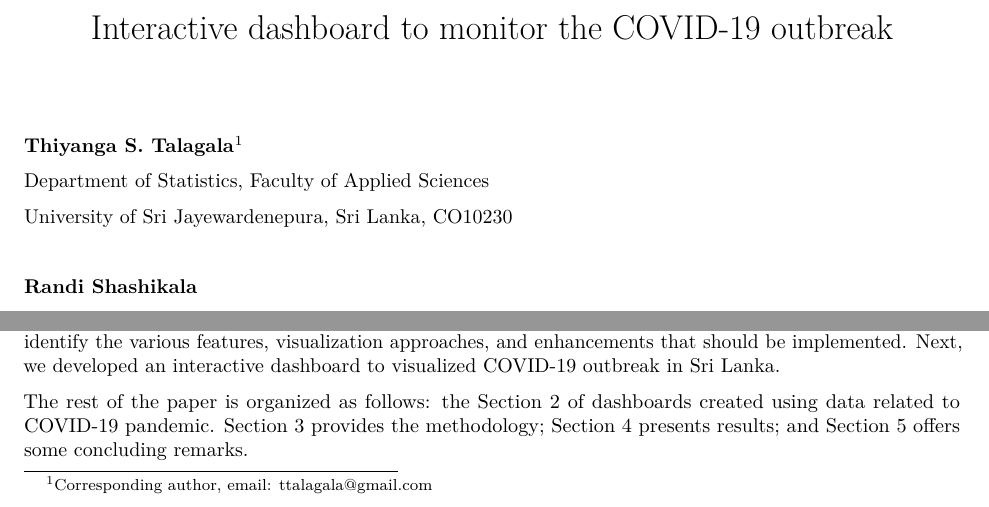
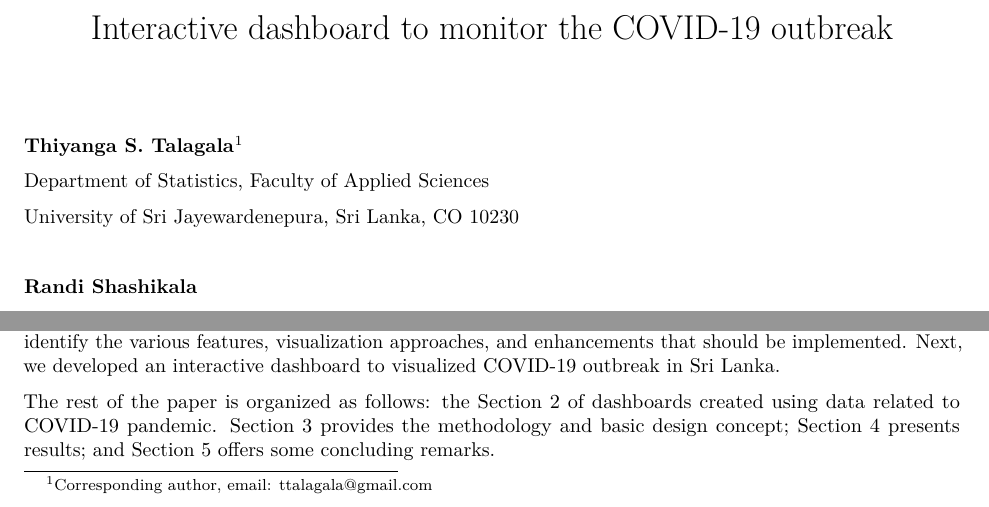
Before and after one commit to thiyangt/covid19dashboard_paper, an R Markdown document (manuscript_covid19dashboard.Rmd): two parts of page 1 of 19, joined at a grey line, cut so that both start at the same text. The pictures show the output file manuscript_covid19dashboard.pdf that the author committed with the source.

Commit message:
Updated paper

```diff
--- a/manuscript_covid19dashboard.Rmd
+++ b/manuscript_covid19dashboard.Rmd
@@ -16,7 +16,7 @@ knitr::opts_chunk$set(echo = FALSE)
 
 Department of Statistics, Faculty of Applied Sciences
 
-University of Sri Jayewardenepura, Sri Lanka, CO10230
+University of Sri Jayewardenepura, Sri Lanka, CO 10230
 
 \hspace{3cm}
 
@@ -45,7 +45,7 @@ In the response to the COVID-19 pandemic, massive amounts of data are being gene
 
 There are a plethora of COVID-19 visualization dashboards that have been designed to visualize the pandemic's global and local status. Different software can be used to generate dashboards. We explored 15 dashboards designed to visualize COVID-19 data in the global and country levels. First, dashboards were compared to identify the various features, visualization approaches, and enhancements that should be implemented. Next, we developed an interactive dashboard to visualized COVID-19 outbreak in Sri Lanka.
 
-The rest of the paper is organized as follows: the [Section 2](#litreview) of dashboards created using data related to COVID-19 pandemic. [Section 3](#methods) provides the methodology; [Section 4](#results) presents results; and [Section 5](#conclusion) offers some concluding remarks.
+The rest of the paper is organized as follows: the [Section 2](#litreview) of dashboards created using data related to COVID-19 pandemic. [Section 3](#methods) provides the methodology and basic design concept; [Section 4](#results) presents results; and [Section 5](#conclusion) offers some concluding remarks.
 
 # Literature Review {#litreview}
 
```
Also changed, not shown: manuscript_covid19dashboard.pdf, manuscript_covid19dashboard.tex.
